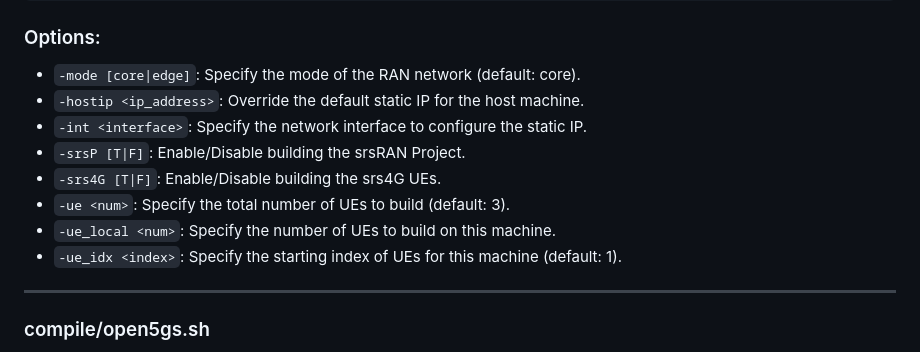
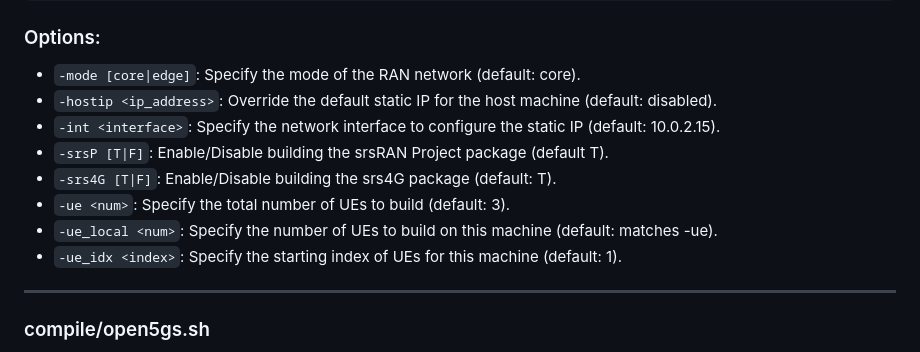
Before and after one commit to rcbarke/oran-research, a Markdown page: ran-digital-twin/README.md, the part around the change. Rendered like a GitHub page.

```diff
--- a/ran-digital-twin/README.md
+++ b/ran-digital-twin/README.md
@@ -50,12 +50,12 @@ The primary script for building the entire RAN Digital Twin environment. This sc
 ### Options:
 
 - `-mode [core|edge]`: Specify the mode of the RAN network (default: core).
-- `-hostip <ip_address>`: Override the default static IP for the host machine.
-- `-int <interface>`: Specify the network interface to configure the static IP.
-- `-srsP [T|F]`: Enable/Disable building the srsRAN Project.
-- `-srs4G [T|F]`: Enable/Disable building the srs4G UEs.
+- `-hostip <ip_address>`: Override the default static IP for the host machine (default: disabled).
+- `-int <interface>`: Specify the network interface to configure the static IP (default: 10.0.2.15).
+- `-srsP [T|F]`: Enable/Disable building the srsRAN Project package (default T).
+- `-srs4G [T|F]`: Enable/Disable building the srs4G package (default: T).
 - `-ue <num>`: Specify the total number of UEs to build (default: 3).
-- `-ue_local <num>`: Specify the number of UEs to build on this machine.
+- `-ue_local <num>`: Specify the number of UEs to build on this machine (default: matches -ue).
 - `-ue_idx <index>`: Specify the starting index of UEs for this machine (default: 1).
 
 ---
```
